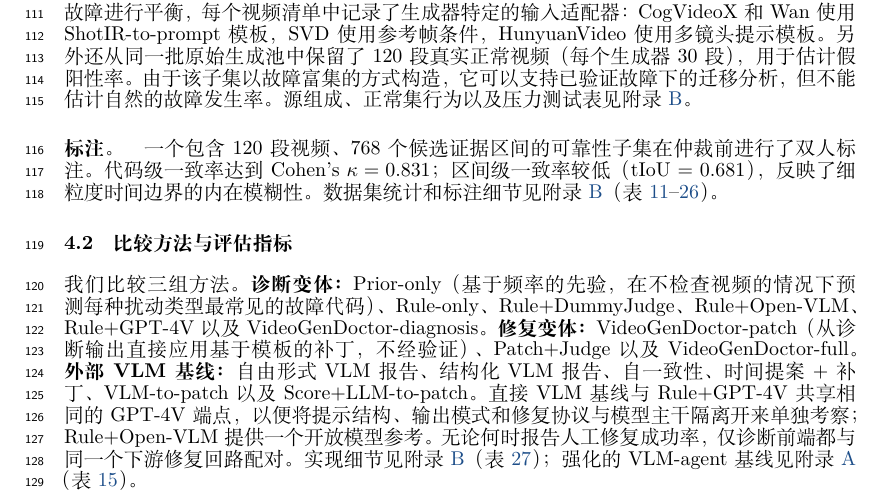
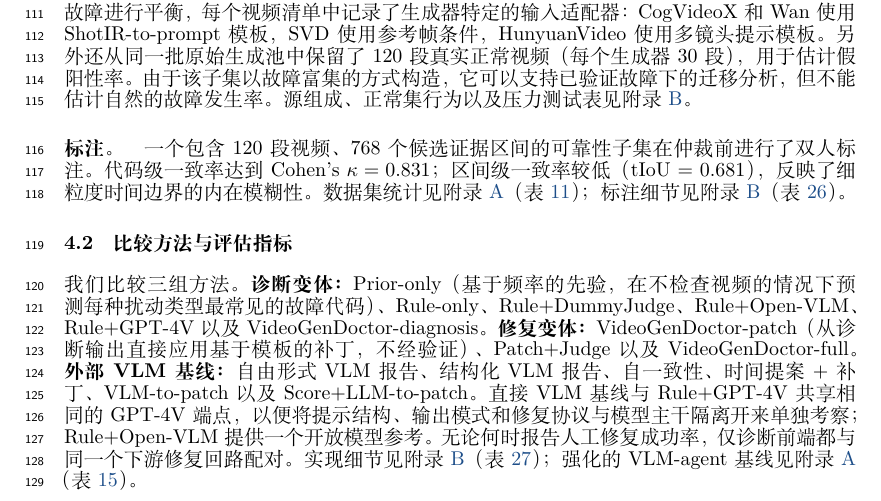
Before and after one commit to linxi-1021/videogendoctor, a LaTeX paper (docs/paper1_videogendoctor/neurIPS/main_submission_cn.tex): part of page 4 of 30, cut so that both start at the same text. Compiled offline with XeLaTeX; a missing font is replaced by an installed copy or a similar font.

Commit message:
Fix cross-reference in Chinese version: dataset_statistics → Appendix A
Same fix as ddc4050, applied to main_submission_cn.tex.

Co-Authored-By: Claude Opus 4.7 <noreply@anthropic.com>

```diff
--- a/docs/paper1_videogendoctor/neurIPS/main_submission_cn.tex
+++ b/docs/paper1_videogendoctor/neurIPS/main_submission_cn.tex
@@ -290,7 +290,7 @@ VideoGenDoctor-Bench-v0 包含 324 段视频，这些视频由来自六个领域
 我们从 CogVideoX、Wan、Stable Video Diffusion 和 HunyuanVideo~\cite{cogvideox2024,wan2025,svd2023,hunyuanvideo2025} 收集了 240 段自然发生的故障视频。从 480 段原始生成中，仅当标注者确认存在至少一处可见的规格说明违规时才保留视频。采样按每个生成器 60 段故障进行平衡，每个视频清单中记录了生成器特定的输入适配器：CogVideoX 和 Wan 使用 ShotIR-to-prompt 模板，SVD 使用参考帧条件，HunyuanVideo 使用多镜头提示模板。另外还从同一批原始生成池中保留了 120 段真实正常视频（每个生成器 30 段），用于估计假阳性率。由于该子集以故障富集的方式构造，它可以支持已验证故障下的迁移分析，但不能估计自然的故障发生率。源组成、正常集行为以及压力测试表见附录~\ref{app:additional_experiment_tables}。
 
 \paragraph{标注。}
-一个包含 120 段视频、768 个候选证据区间的可靠性子集在仲裁前进行了双人标注。代码级一致率达到 Cohen's $\kappa = \IAAcode$；区间级一致率较低（tIoU = \IAAspan），反映了细粒度时间边界的内在模糊性。数据集统计和标注细节见附录~\ref{app:additional_experiment_tables}（表~\ref{tab:dataset_statistics}--\ref{tab:annotation_reliability}）。
+一个包含 120 段视频、768 个候选证据区间的可靠性子集在仲裁前进行了双人标注。代码级一致率达到 Cohen's $\kappa = \IAAcode$；区间级一致率较低（tIoU = \IAAspan），反映了细粒度时间边界的内在模糊性。数据集统计见附录~\ref{app:moved_main_details}（表~\ref{tab:dataset_statistics}）；标注细节见附录~\ref{app:additional_experiment_tables}（表~\ref{tab:annotation_reliability}）。
 
 \subsection{比较方法与评估指标}
 我们比较三组方法。\textbf{诊断变体：}Prior-only（基于频率的先验，在不检查视频的情况下预测每种扰动类型最常见的故障代码）、Rule-only、Rule+DummyJudge、Rule+Open-VLM、Rule+GPT-4V 以及 VideoGenDoctor-diagnosis。\textbf{修复变体：}VideoGenDoctor-patch（从诊断输出直接应用基于模板的补丁，不经验证）、Patch+Judge 以及 VideoGenDoctor-full。\textbf{外部 VLM 基线：}自由形式 VLM 报告、结构化 VLM 报告、自一致性、时间提案+补丁、VLM-to-patch 以及 Score+LLM-to-patch。直接 VLM 基线与 Rule+GPT-4V 共享相同的 GPT-4V 端点，以便将提示结构、输出模式和修复协议与模型主干隔离开来单独考察；Rule+Open-VLM 提供一个开放模型参考。无论何时报告人工修复成功率，仅诊断前端都与同一个下游修复回路配对。实现细节见附录~\ref{app:additional_experiment_tables}（表~\ref{tab:vlm_details}）；强化的 VLM-agent 基线见附录~\ref{app:moved_main_details}（表~\ref{tab:strong_vlm_agent_baselines}）。
```
